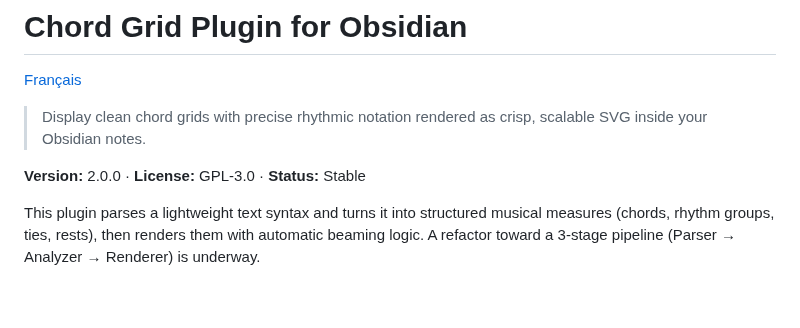
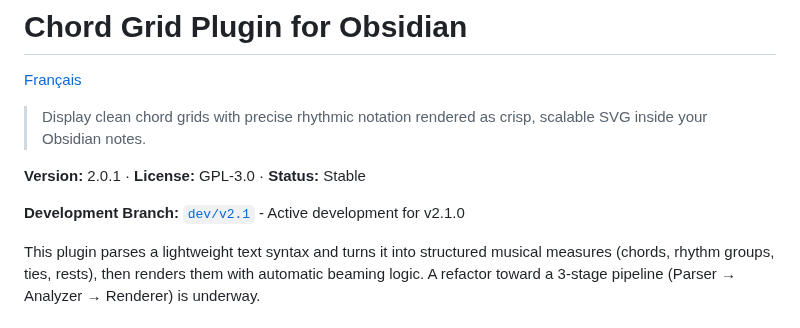
Before and after one commit to MathieuCGit/ChordGrid_for_Obsidian, a Markdown page: README.md, the part around the change. Drawn GitHub-style; blank space fills up the shorter version.

```diff
--- a/README.md
+++ b/README.md
@@ -5,7 +5,9 @@
 > Display clean chord grids with precise rhythmic notation rendered as crisp, scalable SVG inside your Obsidian notes.
 
 <!-- Badges (manual style to avoid external services) -->
-**Version:** 2.0.0 · **License:** GPL-3.0 · **Status:** Stable
+**Version:** 2.0.1 · **License:** GPL-3.0 · **Status:** Stable
+
+**Development Branch:** [`dev/v2.1`](https://github.com/MathieuCGit/chord-grid/tree/dev/v2.1) - Active development for v2.1.0
 
 This plugin parses a lightweight text syntax and turns it into structured musical measures (chords, rhythm groups, ties, rests), then renders them with automatic beaming logic. A refactor toward a 3‑stage pipeline (Parser → Analyzer → Renderer) is underway.
 
```
Also changed, not shown: README.fr.md (+3 -1 lines).
